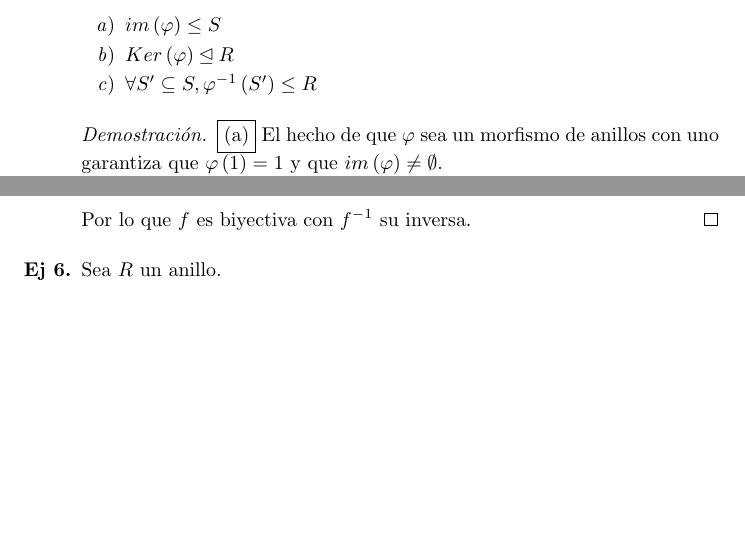
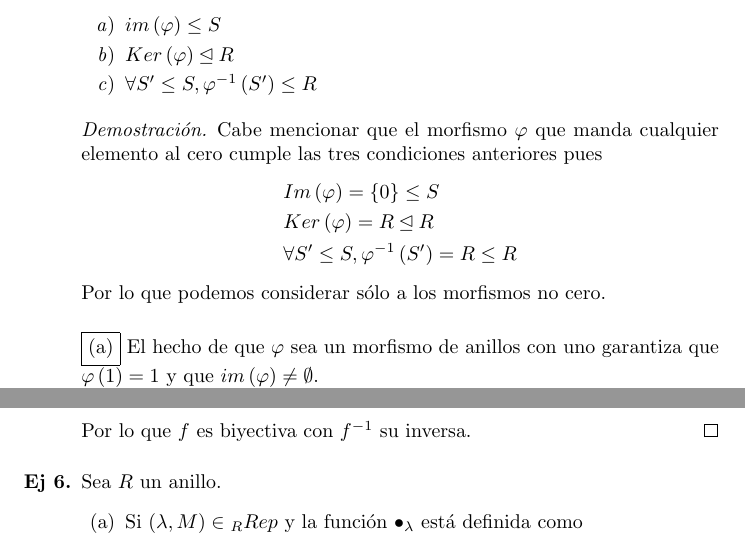
Before and after one commit to Darkandlive/-lgebras-de-Artin, a LaTeX problem sheet (Carpeta-Tarea-1/Tarea1_ArrutiSergioJesus.tex): two parts of pages 1 and 4 of 14 before the commit and two parts of pages 1 and 5 of 14 after it, joined at a grey line, cut so that both start at the same text, the shorter picture padded with empty space. Compiled offline with pdfLaTeX.

Commit message:
Update Tarea1_ArrutiSergioJesus.tex

```diff
--- a/Carpeta-Tarea-1/Tarea1_ArrutiSergioJesus.tex
+++ b/Carpeta-Tarea-1/Tarea1_ArrutiSergioJesus.tex
@@ -220,9 +220,18 @@ El tercero es el módulo que se tomará como contradominio de los morfismos.
 	\begin{enumerate}
 		\item $im\lrprth{\varphi}\leq S$
 		\item $Ker\lrprth{\varphi}\unlhd R$
-		\item $\forall S' \subseteq S, \varphi^{-1}\lrprth{S'}\leq R$
+		\item $\forall S' \leq S, \varphi^{-1}\lrprth{S'}\leq R$
 	\end{enumerate}
 	\begin{proof}
+
+              Cabe mencionar que el morfismo $\varphi$ que manda cualquier elemento al cero cumple las tres condiciones anteriores pues
+                     \begin{align*}
+                          &Im\lrprth{\varphi}=\{0\}\leq S\\
+                          & Ker\lrprth{\varphi}= R \unlhd R\\
+			  & \forall S' \leq S, \varphi^{-1}\lrprth{S'}=R\leq R
+                     \end{align*}
+              Por lo que podemos considerar sólo a los morfismos no cero. 	\\
+
 		$\boxed{\text{(a)}}$ El hecho de que $\varphi$ sea un morfismo de anillos con uno garantiza que $\varphi\lrprth{1}=1$ y que $im\lrprth{\varphi}\neq\emptyset$.\\
 		Por otro lado, sean $a,b \in im\lrprth{\varphi}$. Por definición, existen $x,y \in R$ tales que $\varphi\lrprth{x}=a$ y $\varphi\lrprth{y}=b$. Esto implica que
 		\begin{align*}
```
Also changed, not shown: Carpeta-Tarea-1/Tarea1_ArrutiSergioJesus.tex (2 more changed lines).
